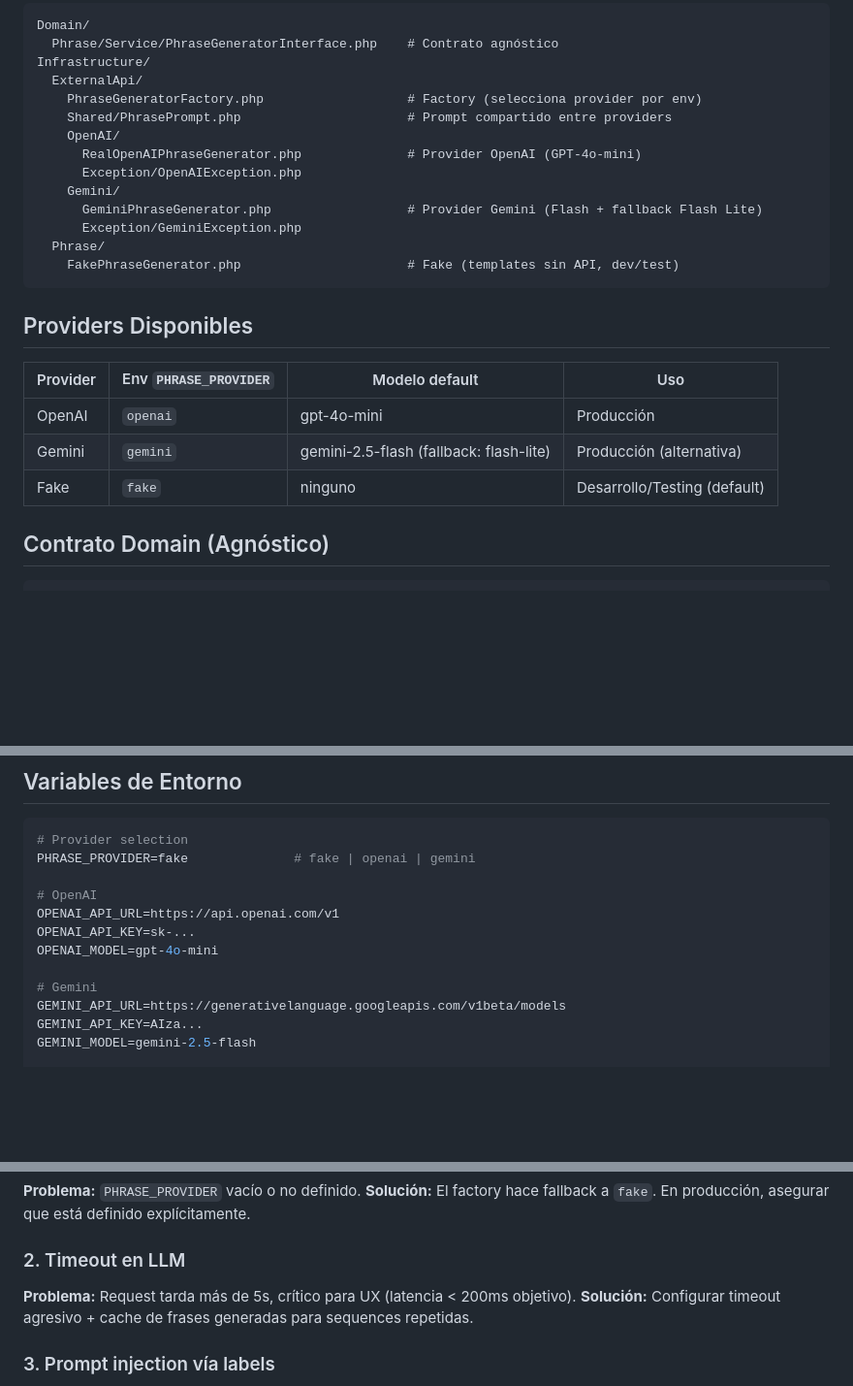
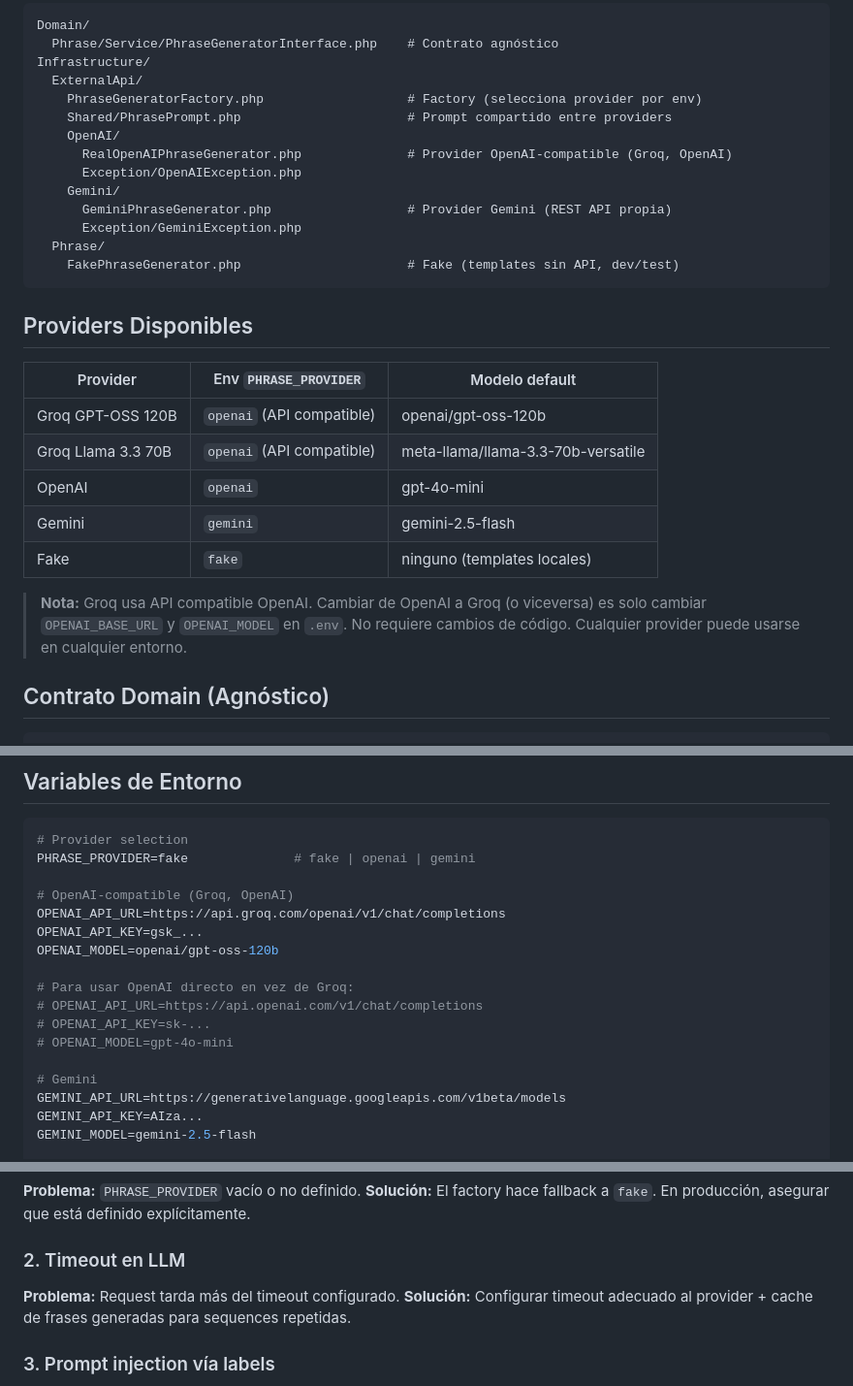
Before and after one commit to luismiglezmohino/HablaIA, a Markdown page: skills/llm-integration/SKILL.md, 3 parts joined by grey strips. Shown at 97% size. Drawn GitHub-style; blank space fills up the shorter version.

Commit message:
docs(skills): actualizar llm-integration con providers Groq
- Tabla de providers: añadir Groq GPT-OSS 120B y Llama 3.3 70B
- Comentarios en árbol: OpenAI-compatible (Groq, OpenAI)
- Variables de entorno: Groq como ejemplo principal
- Eliminar roles específicos del proyecto (agnóstico)
- Timeout: solución agnóstica al provider

```diff
--- a/skills/llm-integration/SKILL.md
+++ b/skills/llm-integration/SKILL.md
@@ -23,10 +23,10 @@ Infrastructure/
     PhraseGeneratorFactory.php                   # Factory (selecciona provider por env)
     Shared/PhrasePrompt.php                      # Prompt compartido entre providers
     OpenAI/
-      RealOpenAIPhraseGenerator.php              # Provider OpenAI (GPT-4o-mini)
+      RealOpenAIPhraseGenerator.php              # Provider OpenAI-compatible (Groq, OpenAI)
       Exception/OpenAIException.php
     Gemini/
-      GeminiPhraseGenerator.php                  # Provider Gemini (Flash + fallback Flash Lite)
+      GeminiPhraseGenerator.php                  # Provider Gemini (REST API propia)
       Exception/GeminiException.php
   Phrase/
     FakePhraseGenerator.php                      # Fake (templates sin API, dev/test)
@@ -34,11 +34,15 @@ Infrastructure/
 
 ## Providers Disponibles
 
-| Provider | Env `PHRASE_PROVIDER` | Modelo default | Uso |
-|----------|-------------------|----------------|-----|
-| OpenAI   | `openai`          | gpt-4o-mini    | Producción |
-| Gemini   | `gemini`          | gemini-2.5-flash (fallback: flash-lite) | Producción (alternativa) |
-| Fake     | `fake`            | ninguno        | Desarrollo/Testing (default) |
+| Provider | Env `PHRASE_PROVIDER` | Modelo default |
+|----------|-------------------|----------------|
+| Groq GPT-OSS 120B | `openai` (API compatible) | openai/gpt-oss-120b |
+| Groq Llama 3.3 70B | `openai` (API compatible) | meta-llama/llama-3.3-70b-versatile |
+| OpenAI   | `openai`          | gpt-4o-mini |
+| Gemini   | `gemini`          | gemini-2.5-flash |
+| Fake     | `fake`            | ninguno (templates locales) |
+
+> **Nota:** Groq usa API compatible OpenAI. Cambiar de OpenAI a Groq (o viceversa) es solo cambiar `OPENAI_BASE_URL` y `OPENAI_MODEL` en `.env`. No requiere cambios de código. Cualquier provider puede usarse en cualquier entorno.
 
 ## Contrato Domain (Agnóstico)
 
@@ -140,10 +144,15 @@ final class NuevoProvider implements PhraseGeneratorInterface
 # Provider selection
 PHRASE_PROVIDER=fake              # fake | openai | gemini
 
-# OpenAI
-OPENAI_API_URL=https://api.openai.com/v1
-OPENAI_API_KEY=sk-...
-OPENAI_MODEL=gpt-4o-mini
+# OpenAI-compatible (Groq, OpenAI)
+OPENAI_API_URL=https://api.groq.com/openai/v1/chat/completions
+OPENAI_API_KEY=gsk_...
+OPENAI_MODEL=openai/gpt-oss-120b
+
+# Para usar OpenAI directo en vez de Groq:
+# OPENAI_API_URL=https://api.openai.com/v1/chat/completions
+# OPENAI_API_KEY=sk-...
+# OPENAI_MODEL=gpt-4o-mini
 
 # Gemini
 GEMINI_API_URL=https://generativelanguage.googleapis.com/v1beta/models
@@ -163,8 +172,8 @@ PHRASE_TIMEOUT=10
 **Solución:** El factory hace fallback a `fake`. En producción, asegurar que está definido explícitamente.
 
 ### 2. Timeout en LLM
-**Problema:** Request tarda más de 5s, crítico para UX (latencia < 200ms objetivo).
-**Solución:** Configurar timeout agresivo + cache de frases generadas para sequences repetidas.
+**Problema:** Request tarda más del timeout configurado.
+**Solución:** Configurar timeout adecuado al provider + cache de frases generadas para sequences repetidas.
 
 ### 3. Prompt injection vía labels
 **Problema:** Labels maliciosos pueden inyectar instrucciones al LLM.
```
Also changed, not shown: other parts of skills/llm-integration/SKILL.md (+1 -1 lines).
